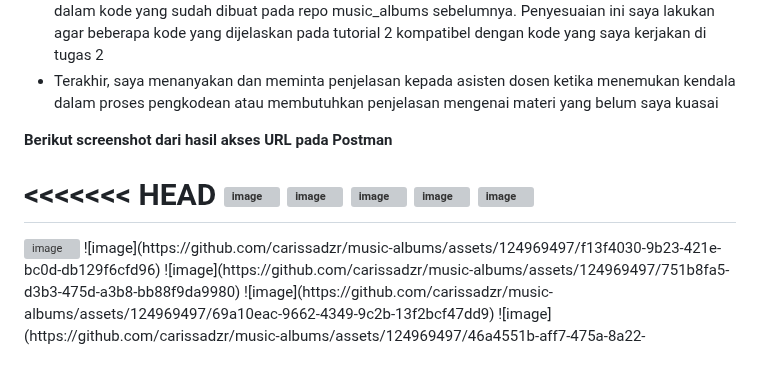
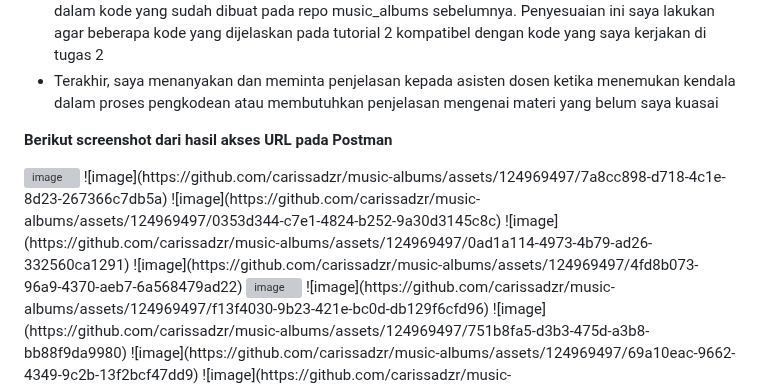
Before and after one commit to carissadzr/music-albums, a Markdown page: README.md, the part around the change. GitHub-like rendering; blank space fills up the shorter version; grey boxes are pictures that could not be loaded.

```diff
--- a/README.md
+++ b/README.md
@@ -72,13 +72,11 @@ Perbedaan pokok antara ketiganya terletak pada cara setiap pola desain perangkat
 
 **Berikut screenshot dari hasil akses URL pada Postman**
 
-<<<<<<< HEAD
 <img width="960" alt="image" src="https://github.com/carissadzr/music-albums/assets/124969497/ebb0df99-5117-4255-81e0-e13f016a09f3">
 ![image](https://github.com/carissadzr/music-albums/assets/124969497/7a8cc898-d718-4c1e-8d23-267366c7db5a)
 ![image](https://github.com/carissadzr/music-albums/assets/124969497/0353d344-c7e1-4824-b252-9a30d3145c8c)
 ![image](https://github.com/carissadzr/music-albums/assets/124969497/0ad1a114-4973-4b79-ad26-332560ca1291)
 ![image](https://github.com/carissadzr/music-albums/assets/124969497/4fd8b073-96a9-4370-aeb7-6a568479ad22)
-=======
 <img width="960" alt="image" src="https://github.com/carissadzr/music-albums/assets/124969497/8bdc1e4a-5c9e-4bad-ab15-634d50fcd96a">
 ![image](https://github.com/carissadzr/music-albums/assets/124969497/f13f4030-9b23-421e-bc0d-db129f6cfd96)
 ![image](https://github.com/carissadzr/music-albums/assets/124969497/751b8fa5-d3b3-475d-a3b8-bb88f9da9980)
```
